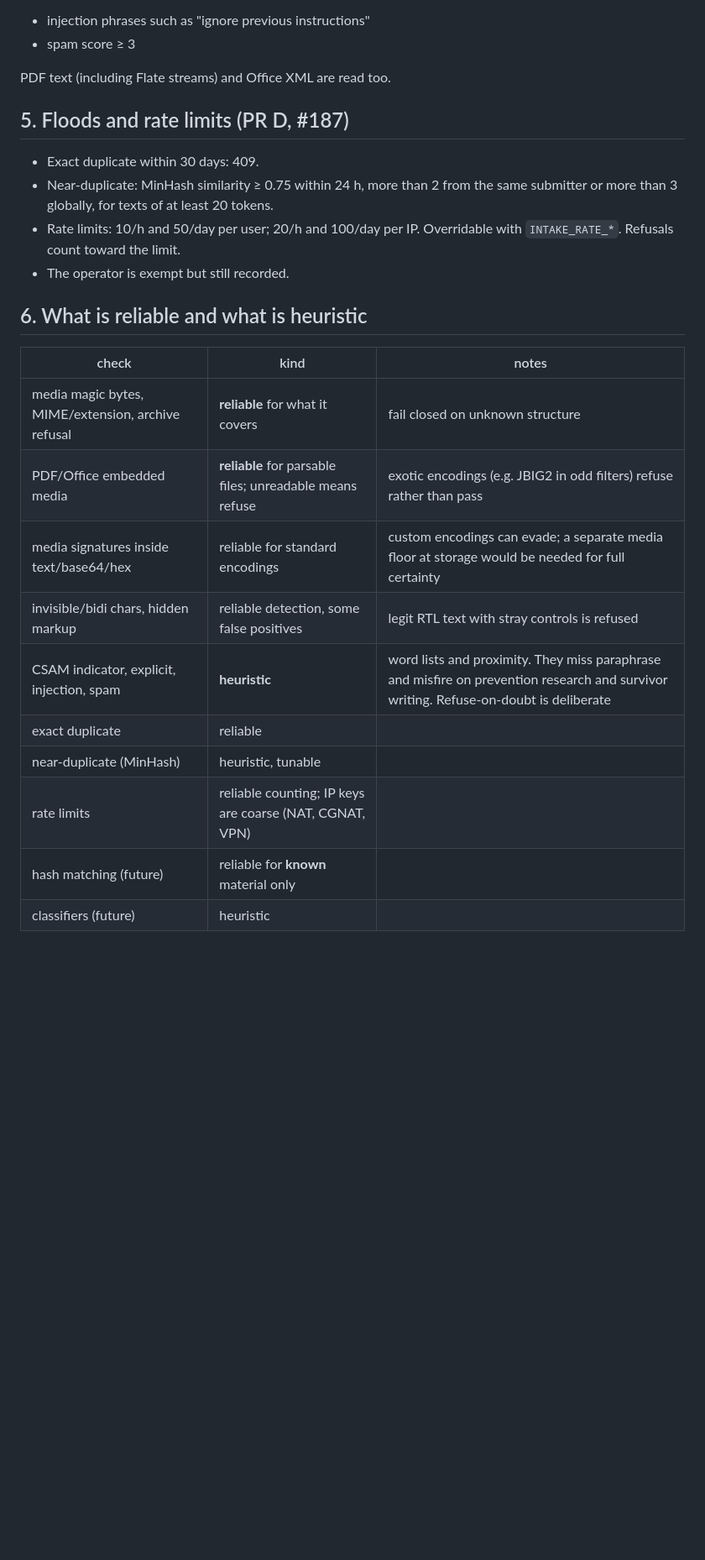
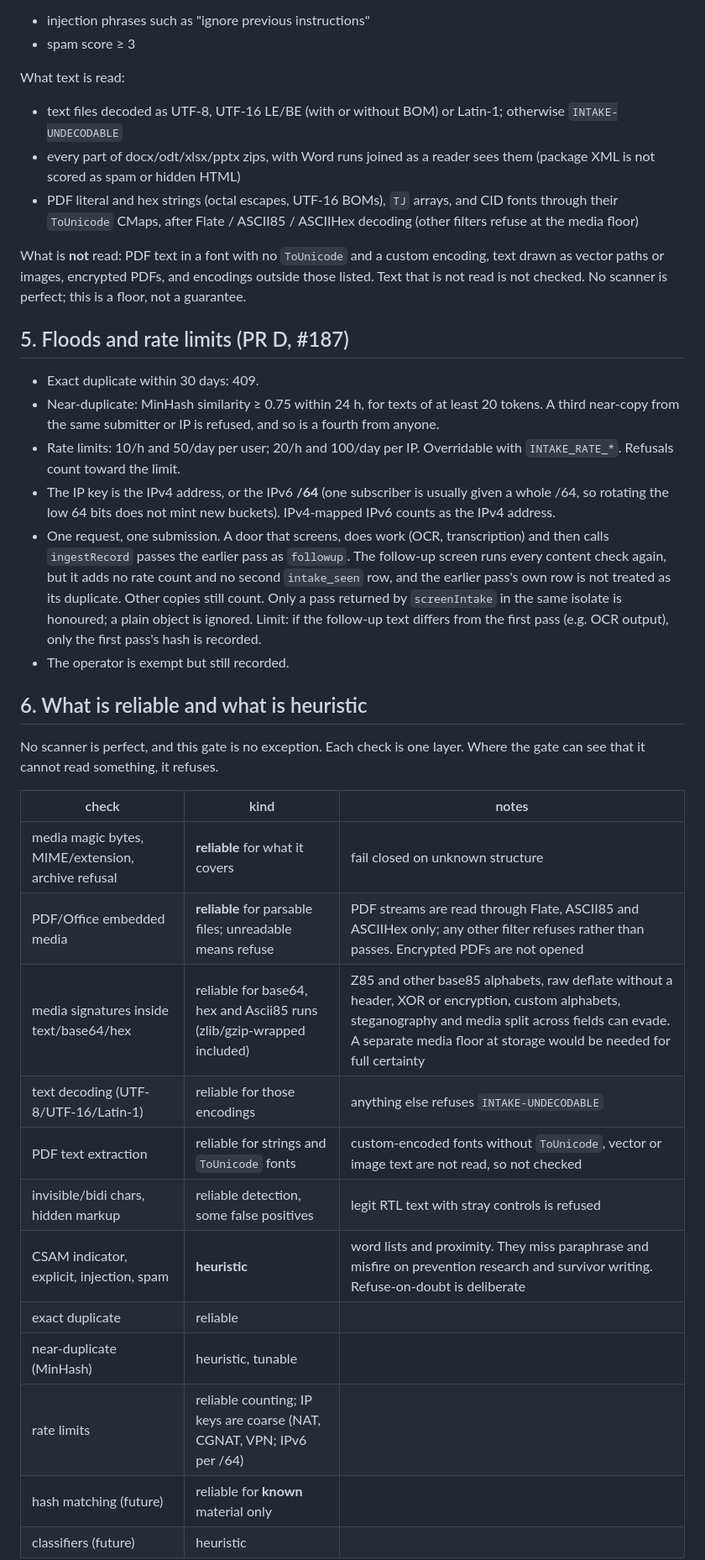
Before and after one commit to AzielEliab/aziel-corpus, a Markdown page: docs/designs/CORPUS-INTAKE-SAFETY-1.0.md, the part around one of its changes. Shown at 84% size. GitHub-like rendering; blank space fills up the shorter version.

```diff
--- a/docs/designs/CORPUS-INTAKE-SAFETY-1.0.md
+++ b/docs/designs/CORPUS-INTAKE-SAFETY-1.0.md
@@ -107,27 +109,38 @@ Text is normalised first: NFKC, invisibles stripped, homoglyph and leetspeak fol
 - injection phrases such as "ignore previous instructions"
 - spam score ≥ 3
 
-PDF text (including Flate streams) and Office XML are read too.
+What text is read:
+- text files decoded as UTF-8, UTF-16 LE/BE (with or without BOM) or Latin-1; otherwise `INTAKE-UNDECODABLE`
+- every part of docx/odt/xlsx/pptx zips, with Word runs joined as a reader sees them (package XML is not scored as spam or hidden HTML)
+- PDF literal and hex strings (octal escapes, UTF-16 BOMs), `TJ` arrays, and CID fonts through their `ToUnicode` CMaps, after Flate / ASCII85 / ASCIIHex decoding (other filters refuse at the media floor)
+
+What is **not** read: PDF text in a font with no `ToUnicode` and a custom encoding, text drawn as vector paths or images, encrypted PDFs, and encodings outside those listed. Text that is not read is not checked. No scanner is perfect; this is a floor, not a guarantee.
 
 ## 5. Floods and rate limits (PR D, #187)
 
 - Exact duplicate within 30 days: 409.
-- Near-duplicate: MinHash similarity ≥ 0.75 within 24 h, more than 2 from the same submitter or more than 3 globally, for texts of at least 20 tokens.
+- Near-duplicate: MinHash similarity ≥ 0.75 within 24 h, for texts of at least 20 tokens. A third near-copy from the same submitter or IP is refused, and so is a fourth from anyone.
 - Rate limits: 10/h and 50/day per user; 20/h and 100/day per IP. Overridable with `INTAKE_RATE_*`. Refusals count toward the limit.
+- The IP key is the IPv4 address, or the IPv6 **/64** (one subscriber is usually given a whole /64, so rotating the low 64 bits does not mint new buckets). IPv4-mapped IPv6 counts as the IPv4 address.
+- One request, one submission. A door that screens, does work (OCR, transcription) and then calls `ingestRecord` passes the earlier pass as `followup`. The follow-up screen runs every content check again, but it adds no rate count and no second `intake_seen` row, and the earlier pass's own row is not treated as its duplicate. Other copies still count. Only a pass returned by `screenIntake` in the same isolate is honoured; a plain object is ignored. Limit: if the follow-up text differs from the first pass (e.g. OCR output), only the first pass's hash is recorded.
 - The operator is exempt but still recorded.
 
 ## 6. What is reliable and what is heuristic
 
+No scanner is perfect, and this gate is no exception. Each check is one layer. Where the gate can see that it cannot read something, it refuses.
+
 | check | kind | notes |
 |---|---|---|
 | media magic bytes, MIME/extension, archive refusal | **reliable** for what it covers | fail closed on unknown structure |
-| PDF/Office embedded media | **reliable** for parsable files; unreadable means refuse | exotic encodings (e.g. JBIG2 in odd filters) refuse rather than pass |
-| media signatures inside text/base64/hex | reliable for standard encodings | custom encodings can evade; a separate media floor at storage would be needed for full certainty |
+| PDF/Office embedded media | **reliable** for parsable files; unreadable means refuse | PDF streams are read through Flate, ASCII85 and ASCIIHex only; any other filter refuses rather than passes. Encrypted PDFs are not opened |
+| media signatures inside text/base64/hex | reliable for base64, hex and Ascii85 runs (zlib/gzip-wrapped included) | Z85 and other base85 alphabets, raw deflate without a header, XOR or encryption, custom alphabets, steganography and media split across fields can evade. A separate media floor at storage would be needed for full certainty |
+| text decoding (UTF-8/UTF-16/Latin-1) | reliable for those encodings | anything else refuses `INTAKE-UNDECODABLE` |
+| PDF text extraction | reliable for strings and `ToUnicode` fonts | custom-encoded fonts without `ToUnicode`, vector or image text are not read, so not checked |
 | invisible/bidi chars, hidden markup | reliable detection, some false positives | legit RTL text with stray controls is refused |
 | CSAM indicator, explicit, injection, spam | **heuristic** | word lists and proximity. They miss paraphrase and misfire on prevention research and survivor writing. Refuse-on-doubt is deliberate |
 | exact duplicate | reliable | |
 | near-duplicate (MinHash) | heuristic, tunable | |
-| rate limits | reliable counting; IP keys are coarse (NAT, CGNAT, VPN) | |
+| rate limits | reliable counting; IP keys are coarse (NAT, CGNAT, VPN; IPv6 per /64) | |
 | hash matching (future) | reliable for **known** material only | |
 | classifiers (future) | heuristic | |
 
```
Also changed, not shown: other parts of docs/designs/CORPUS-INTAKE-SAFETY-1.0.md (+19 -12 lines).
